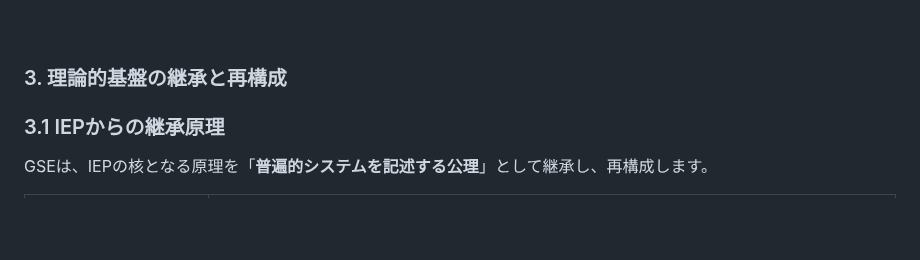
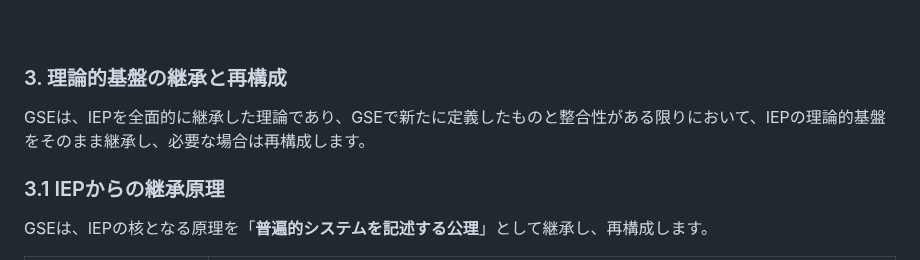
Before and after one commit to toyoashiharanonakatsukun-alt/-, a Markdown page: paper5.md, the part around the change. Rendered like a GitHub page; blank space fills up the shorter version.

```diff
--- a/paper5.md
+++ b/paper5.md
@@ -54,6 +54,8 @@ GSEは、IEPの論理的基盤を継承しつつ、以下の**3つの拡張**を
 
 
 ### 3. 理論的基盤の継承と再構成
+
+GSEは、IEPを全面的に継承した理論であり、GSEで新たに定義したものと整合性がある限りにおいて、IEPの理論的基盤をそのまま継承し、必要な場合は再構成します。
 
 ### 3.1 IEPからの継承原理
 GSEは、IEPの核となる原理を「**普遍的システムを記述する公理**」として継承し、再構成します。
```
